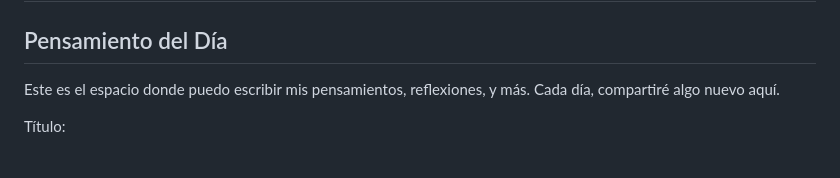
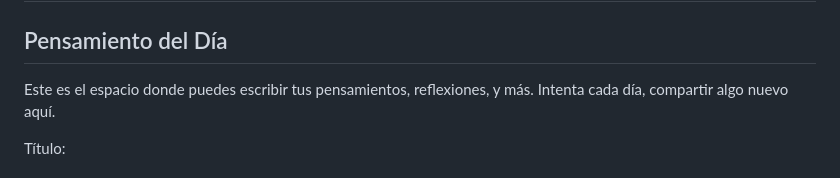
Before and after one commit to adrianopengas/Mi-pagina.web, a Markdown page: README.md, the part around the change. GitHub-like rendering.

Commit message:
README.md 1.4

```diff
--- a/README.md
+++ b/README.md
@@ -93,7 +93,7 @@
                 <h2>Pensamiento del Día</h2>
                 <!-- Aquí se mostrará el último pensamiento del día -->
                 <div id="latestThought">
-                    <p>Este es el espacio donde puedo escribir mis pensamientos, reflexiones, y más. Cada día, compartiré algo nuevo aquí.</p>
+                    <p>Este es el espacio donde puedes escribir tus pensamientos, reflexiones, y más. Intenta cada día, compartir algo nuevo aquí.</p>
                 </div>
                 <!-- Formulario para ingresar nuevo pensamiento del día -->
                 <form id="thoughtForm">
```
